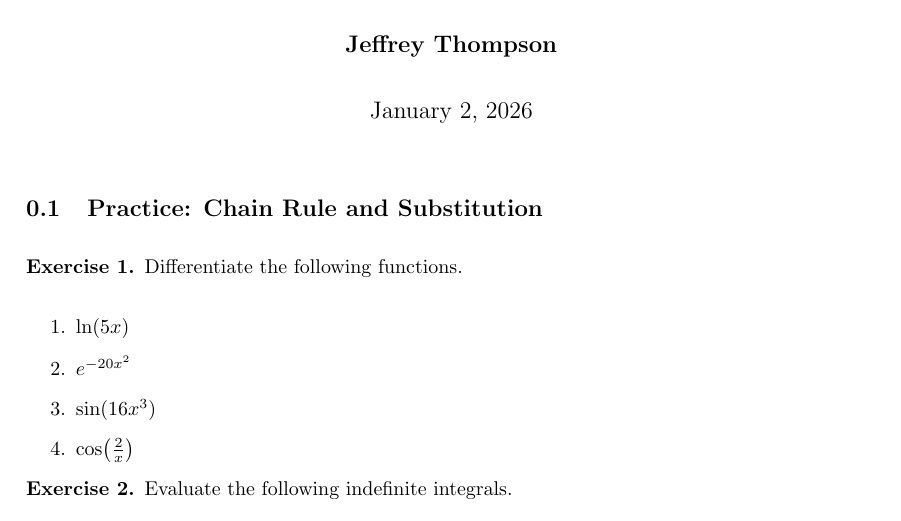
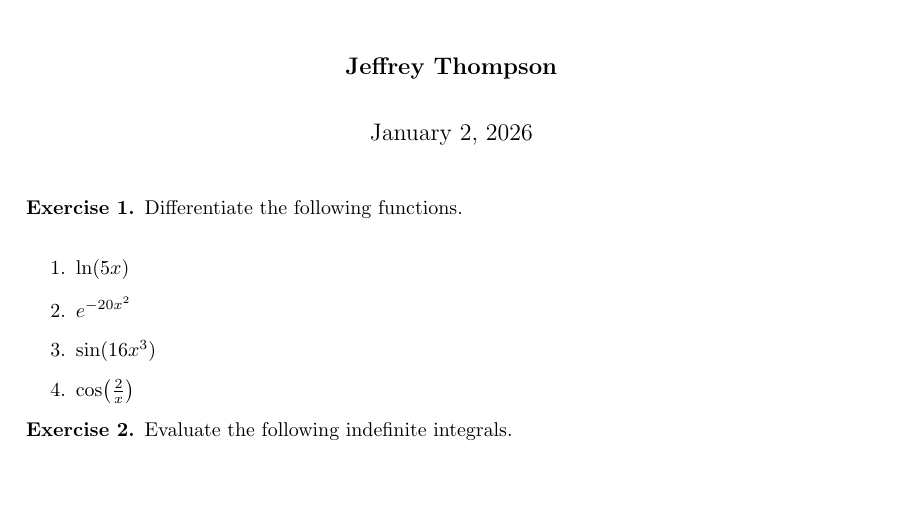
Before and after one commit to Jaffulee/Edexcel-A-Level-Maths-Tutoring-Materials, a LaTeX document (Problem Sheets/PS Chain Rule and Substitution 1.tex): part of the page, cut so that both start at the same text, the shorter picture padded with empty space. Compiled offline with pdfLaTeX.

Commit message:
bugfix: fixed formatting

```diff
--- a/Problem Sheets/PS Chain Rule and Substitution 1.tex
+++ b/Problem Sheets/PS Chain Rule and Substitution 1.tex
@@ -271,7 +271,6 @@
 
 \author{\textbf{Jeffrey Thompson}}
 \maketitle
-\subsection{Practice: Chain Rule and Substitution}
 
 \begin{exercise}
 Differentiate the following functions.
```
Also changed, not shown: Problem Sheets/PS Chain Rule and Substitution 1.pdf.
